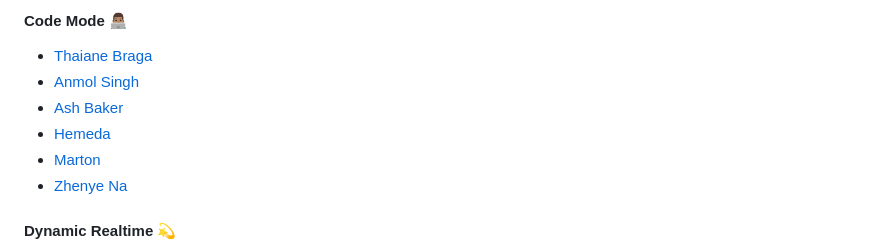
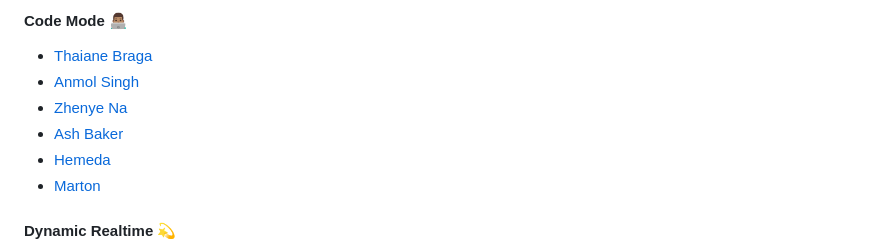
Before and after one commit to A-Hemeda/GitHub-Profile, a Markdown page: README.md, the part around the change. Rendered like a GitHub page.

```diff
--- a/README.md
+++ b/README.md
@@ -63,10 +63,10 @@
 #### Code Mode 👨🏽‍💻
 - [Thaiane Braga](https://github.com/Thaiane/Thaiane)
 - [Anmol Singh](https://github.com/anmol098/anmol098)
+- [Zhenye Na](https://github.com/Zhenye-Na/Zhenye-Na)
 - [Ash Baker](https://github.com/ashbakernz/ashbakernz)
 - [Hemeda](https://github.com/A-Hemeda/A-Hemeda)
 - [Marton](https://github.com/martonlederer/martonlederer)
-- [Zhenye Na](https://github.com/Zhenye-Na/Zhenye-Na)
 
 #### Dynamic Realtime 💫
 - [Anurag Hazra](https://github.com/anuraghazra/anuraghazra)
```
